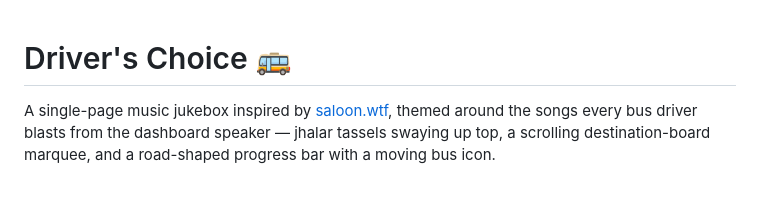
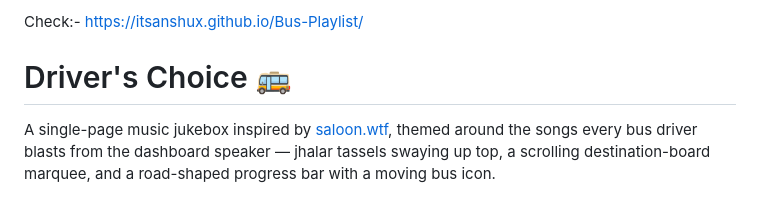
Before and after one commit to ItsAnshux/Bus-Playlist, a Markdown page: README.md, the part around the change. Rendered like a GitHub page.

```diff
--- a/README.md
+++ b/README.md
@@ -1,3 +1,5 @@
+Check:- https://itsanshux.github.io/Bus-Playlist/
+
 # Driver's Choice 🚌
 
 A single-page music jukebox inspired by [saloon.wtf](https://saloon.wtf/), themed around the songs every bus driver blasts from the dashboard speaker — jhalar tassels swaying up top, a scrolling destination-board marquee, and a road-shaped progress bar with a moving bus icon.
```
